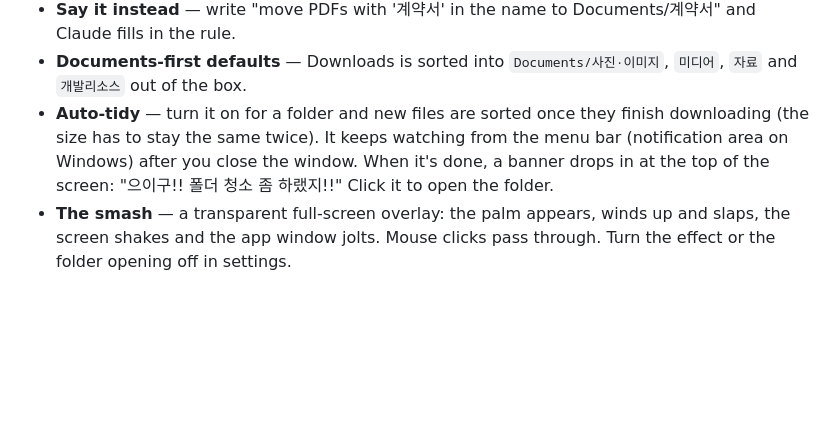
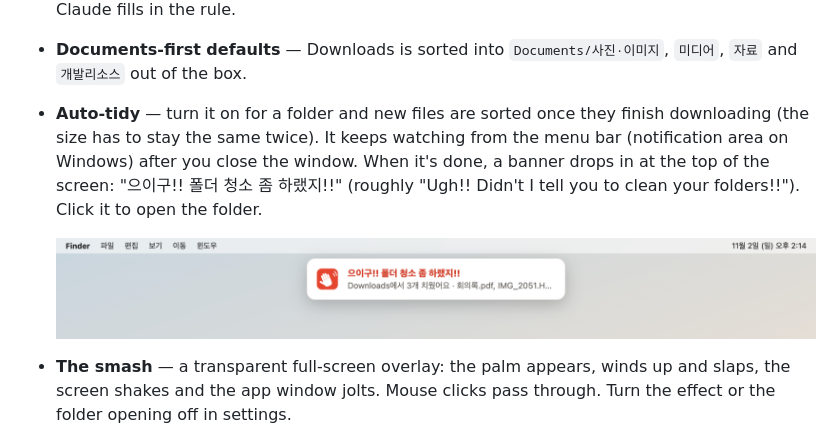
Before and after one commit to ESeungJun/smash, a Markdown page: README.md, the part around one of its changes. GitHub-like rendering; pictures changed too: docs/images/nag.png (added); blank space fills up the shorter version.

Commit message:
docs: README에 찰싹 효과 영상과 자동 정리 배너 스크린샷
Co-Authored-By: Claude Opus 5.5 <noreply@anthropic.com>
Claude-Session: https://claude.ai/code/session_01AH2xhdc3dhCuhgTwFfVkFW

```diff
--- a/README.md
+++ b/README.md
@@ -41,7 +44,9 @@ and works with the Claude you already have signed in on your computer, with no A
 - **Documents-first defaults** — Downloads is sorted into `Documents/사진·이미지`, `미디어`, `자료` and `개발리소스` out of the box.
 - **Auto-tidy** — turn it on for a folder and new files are sorted once they finish downloading
   (the size has to stay the same twice). It keeps watching from the menu bar (notification area on Windows) after you close the window.
-  When it's done, a banner drops in at the top of the screen: "으이구!! 폴더 청소 좀 하랬지!!" Click it to open the folder.
+  When it's done, a banner drops in at the top of the screen: "으이구!! 폴더 청소 좀 하랬지!!" (roughly "Ugh!! Didn't I tell you to clean your folders!!"). Click it to open the folder.
+
+  <img src="docs/images/nag.png" width="100%" alt="Auto-tidy banner at the top of the screen: 으이구!! 폴더 청소 좀 하랬지!! with how many files were tidied">
 - **The smash** — a transparent full-screen overlay: the palm appears, winds up and slaps, the screen shakes and the app window jolts.
   Mouse clicks pass through. Turn the effect or the folder opening off in settings.
 - **Safe by design**
```
Also changed, not shown: other parts of README.md (+4 -1 lines), README.ko.md (+6 -1 lines), 2 other files.
